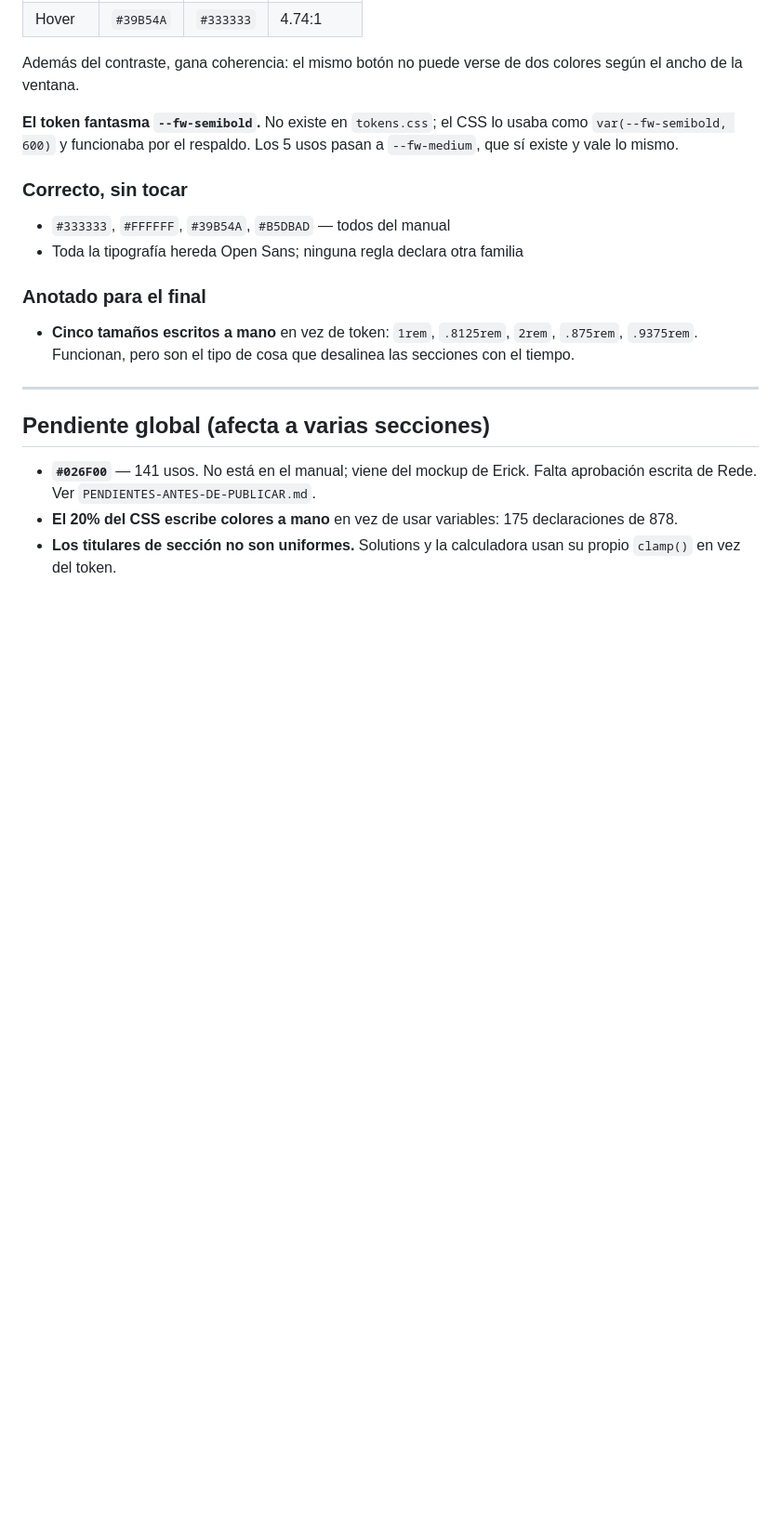
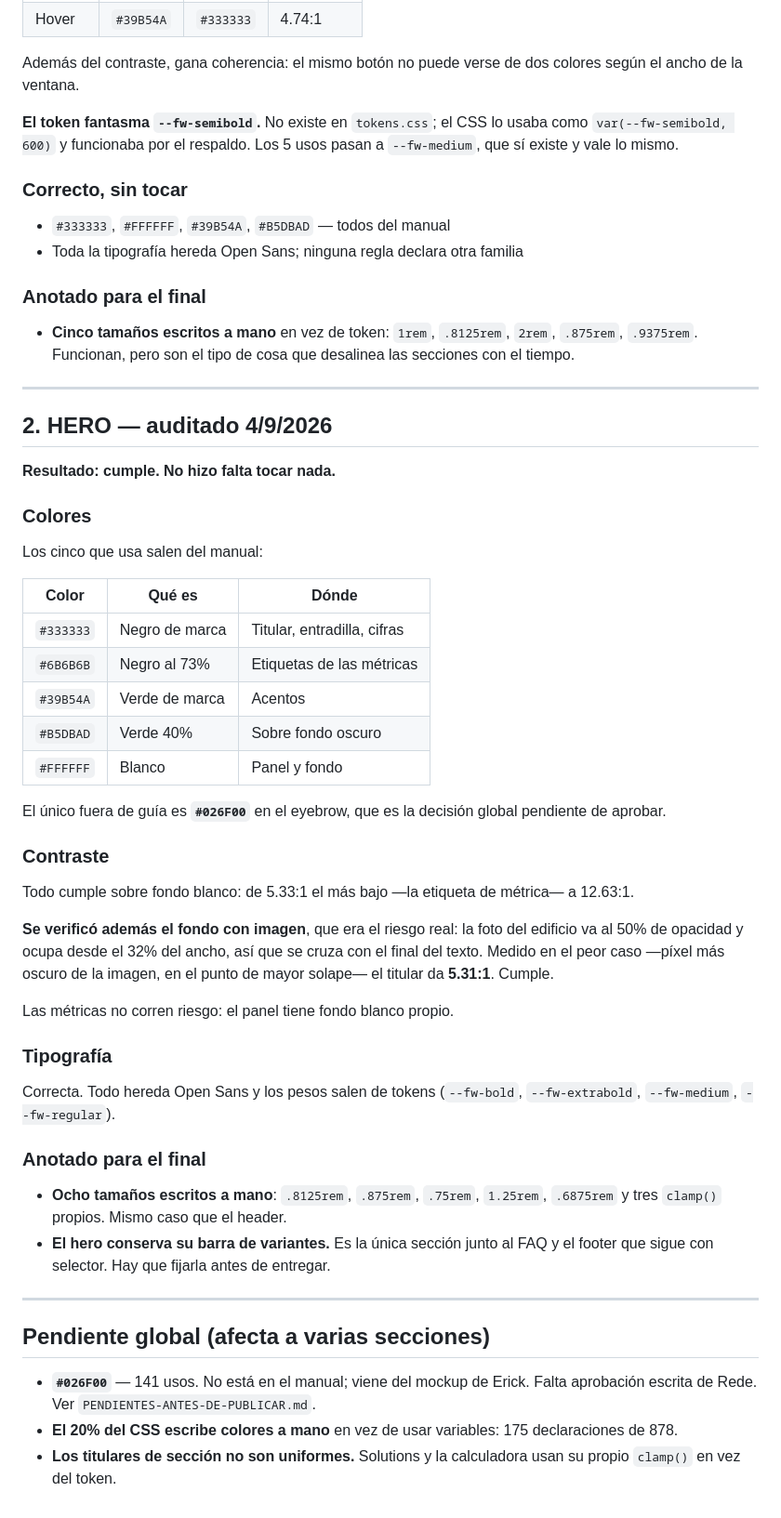
Before and after one commit to jlemdo/rede-hero-preview, a Markdown page: AUDITORIA-MARCA.md, the part around the change. Shown at 93% size. Drawn GitHub-style; blank space fills up the shorter version.

Commit message:
Auditoria de marca: el hero cumple, sin cambios
Los cinco colores salen del manual --#333333, #6B6B6B (negro 73%),
#39B54A, #B5DBAD (verde 40%) y blanco-- y el unico fuera de guia es el
#026F00 del eyebrow, que es la decision global pendiente.

Contrastes de 5.33:1 a 12.63:1 sobre blanco.

Se verifico ademas el fondo con imagen, que era el riesgo real: la foto va
al 50% de opacidad y se cruza con el final del texto. En el peor caso
--pixel mas oscuro, maximo solape-- el titular da 5.31:1. Las metricas no
corren riesgo porque el panel tiene fondo blanco propio.

Anotado: ocho tamanos sueltos sin token, y que el hero conserva su barra
de variantes --junto al FAQ y el footer son las tres que faltan por fijar--.

Co-Authored-By: Claude Opus 5 (1M context) <noreply@anthropic.com>

```diff
--- a/AUDITORIA-MARCA.md
+++ b/AUDITORIA-MARCA.md
@@ -81,6 +81,51 @@ usos pasan a `--fw-medium`, que sí existe y vale lo mismo.
 
 ---
 
+## 2. HERO — auditado 4/9/2026
+
+**Resultado: cumple. No hizo falta tocar nada.**
+
+### Colores
+
+Los cinco que usa salen del manual:
+
+| Color | Qué es | Dónde |
+|---|---|---|
+| `#333333` | Negro de marca | Titular, entradilla, cifras |
+| `#6B6B6B` | Negro al 73% | Etiquetas de las métricas |
+| `#39B54A` | Verde de marca | Acentos |
+| `#B5DBAD` | Verde 40% | Sobre fondo oscuro |
+| `#FFFFFF` | Blanco | Panel y fondo |
+
+El único fuera de guía es **`#026F00`** en el eyebrow, que es la decisión
+global pendiente de aprobar.
+
+### Contraste
+
+Todo cumple sobre fondo blanco: de 5.33:1 el más bajo —la etiqueta de
+métrica— a 12.63:1.
+
+**Se verificó además el fondo con imagen**, que era el riesgo real: la foto
+del edificio va al 50% de opacidad y ocupa desde el 32% del ancho, así que
+se cruza con el final del texto. Medido en el peor caso —píxel más oscuro de
+la imagen, en el punto de mayor solape— el titular da **5.31:1**. Cumple.
+
+Las métricas no corren riesgo: el panel tiene fondo blanco propio.
+
+### Tipografía
+
+Correcta. Todo hereda Open Sans y los pesos salen de tokens
+(`--fw-bold`, `--fw-extrabold`, `--fw-medium`, `--fw-regular`).
+
+### Anotado para el final
+
+- **Ocho tamaños escritos a mano**: `.8125rem`, `.875rem`, `.75rem`,
+  `1.25rem`, `.6875rem` y tres `clamp()` propios. Mismo caso que el header.
+- **El hero conserva su barra de variantes.** Es la única sección junto al
+  FAQ y el footer que sigue con selector. Hay que fijarla antes de entregar.
+
+---
+
 ## Pendiente global (afecta a varias secciones)
 
 - **`#026F00`** — 141 usos. No está en el manual; viene del mockup de Erick.
```
